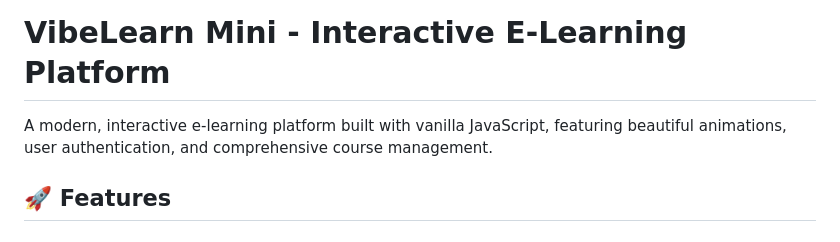
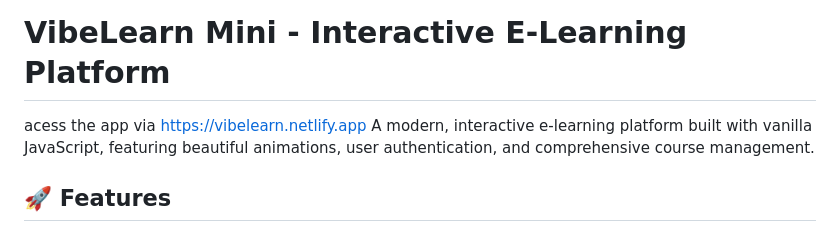
Before and after one commit to brian6870/VIBELEARN, a Markdown page: README.md, the part around the change. Drawn GitHub-style.

```diff
--- a/README.md
+++ b/README.md
@@ -1,5 +1,6 @@
 # VibeLearn Mini - Interactive E-Learning Platform
-
+acess the app via
+https://vibelearn.netlify.app
 A modern, interactive e-learning platform built with vanilla JavaScript, featuring beautiful animations, user authentication, and comprehensive course management.
 
 
```
